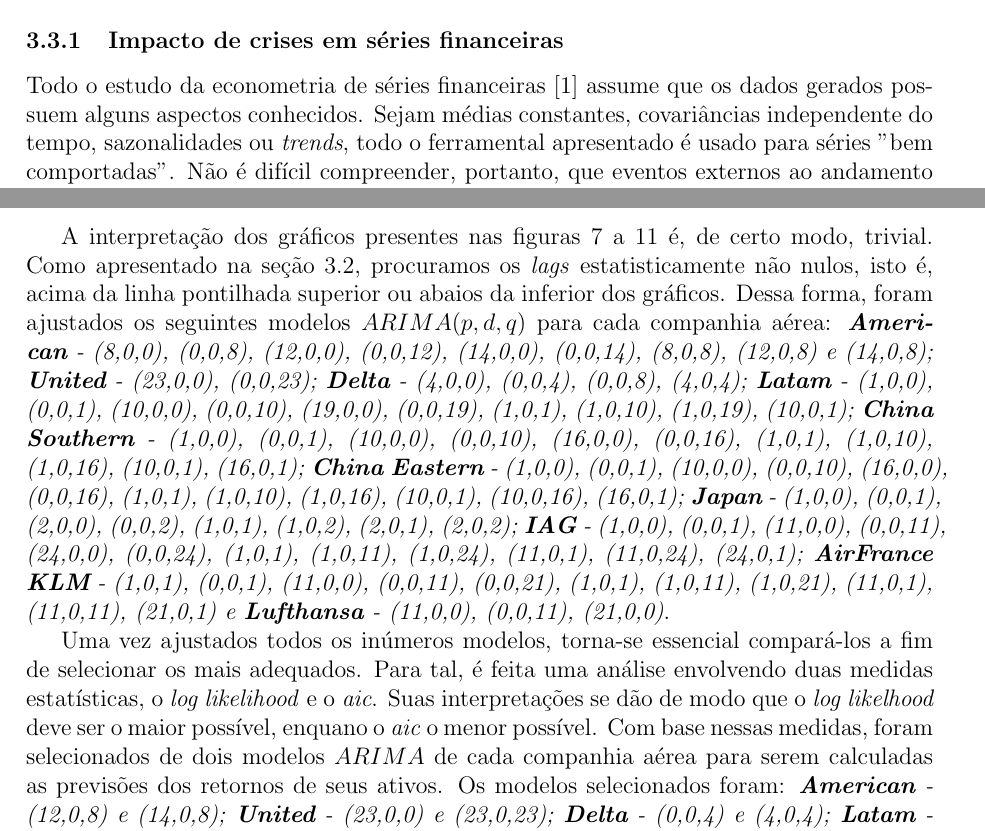
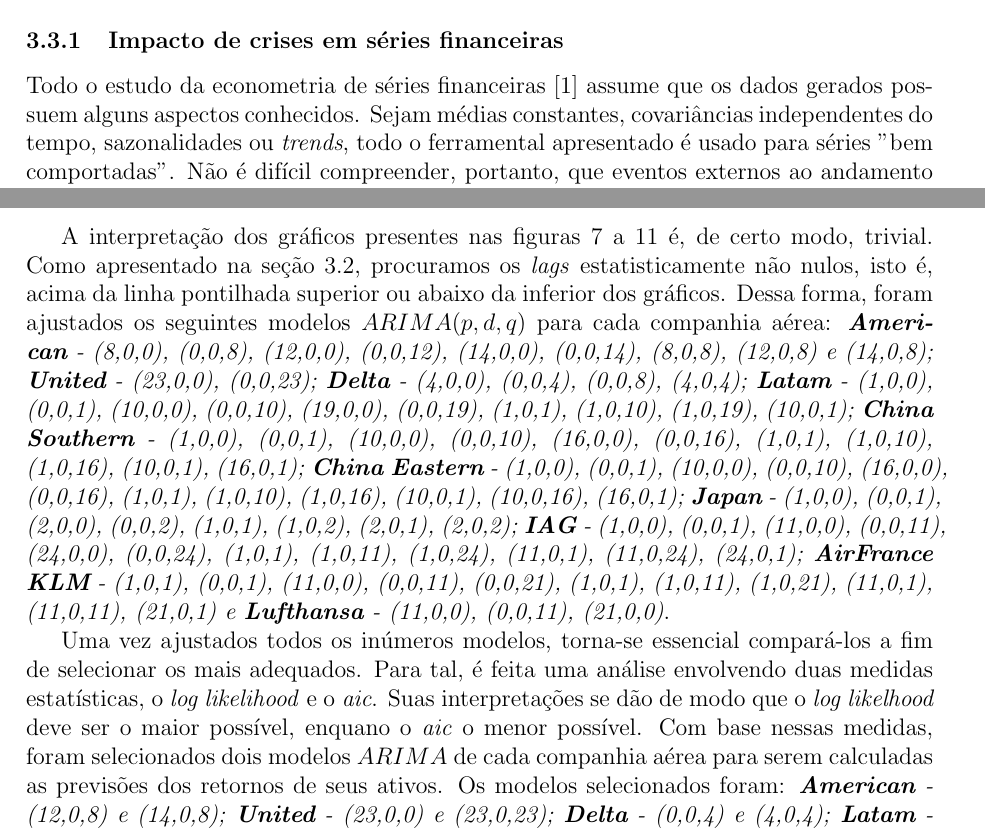
Before and after one commit to MathNog/UndergraduateResearchProject, a LaTeX document (Relatorio/RelatorioAnualMatheusNogueira.tex): two parts of pages 7 and 10 of 15, joined at a grey line, cut so that both start at the same text. Compiled offline with pdfLaTeX.

Commit message:
Correções no relatorio

```diff
--- a/Relatorio/RelatorioAnualMatheusNogueira.tex
+++ b/Relatorio/RelatorioAnualMatheusNogueira.tex
@@ -142,4 +142,5 @@
 Por fim, após ser feita a previsão dos modelos $ARIMA$, além de visualizar por meio de um $plot()$ a série resultante, é extremamente importante averiguar a precisão das previsões realizadas. Para tal, foi separada parte da série original justamente com o intuito de comparar os resultados obtidos com os valores reais da série. Com isso em mente, algumas maneiras distintas são possíveis de serem implementadas. Primeiramente, com algumas manipulações e conversões de tipos de dados, é possível simplesmente calcular medidas de erro e dispersão, como o  desvio padrão entre as duas séries. De forma alternativa, existe um método em \emph{R} denominado $accuracy()$, dentro do pacote $forecast$ \cite{CRANR} que recebe como argumento as duas séries a serem comparadas e retorna informações relevantes sobre o \textit{training set}, o modelo a ser previsto e o \textit{test set}, série de controle e comparação. Essas medidas são: \textit{Mean Error (ME), Root Mean Squared Error (RMSE), Mean Absolute Error (MAE), Mean Percentage Error (MPE), Mean Absolute Percentage Error (MAPE), Mean Absolute Scaled Error (MASE) e AutoCorrelation Function (ACF)}.
 
 Com todo este ferramental de métodos e funções em \textit{R}, somos capazes de tratar, limpar, ajustar e prever modelos $ARIMA(p,d,q)$. Todo o código produzido para esta análise encontra-se em \cite{git}.
+
 \subsection{Discussão de Resultados}\label{subsec_res}
@@ -147,6 +148,6 @@
 
 \subsubsection{Impacto de crises em séries financeiras}\label{subsec_crise}
-Todo o estudo da econometria de séries financeiras \cite{Tsay} assume que os dados gerados possuem alguns aspectos conhecidos. Sejam médias constantes, covariâncias independente do tempo, sazonalidades ou \textit{trends}, todo o ferramental apresentado é usado para séries "bem comportadas". Não é difícil compreender, portanto, que eventos externos ao andamento usual de uma série financeira influenciam muito o comportamento e, mais importante, a previsibilidade dos dados. Dito isso, analisaremos a resposta dos preços das ações e seus \textit{log-returns} de algumas das companhias aéreas supracitadas a momentos de crise e instabilidade econômica. A justificativa de excluir algumas companhias desta análise é o fato de apresentaram um volume de dados pré 2007 insuficiente para uma interpretação interessante. Infelizmente, todas as companhias americanas estudadas enquadram-se nesse aspecto, mas isso não compromete a validade dos comentários desta seção.
+Todo o estudo da econometria de séries financeiras \cite{Tsay} assume que os dados gerados possuem alguns aspectos conhecidos. Sejam médias constantes, covariâncias independentes do tempo, sazonalidades ou \textit{trends}, todo o ferramental apresentado é usado para séries "bem comportadas". Não é difícil compreender, portanto, que eventos externos ao andamento usual de uma série financeira influenciam muito o comportamento e, mais importante, a previsibilidade dos dados. Dito isso, analisaremos a resposta dos preços das ações e seus \textit{log-returns} de algumas das companhias aéreas supracitadas a momentos de crise e instabilidade econômica. A justificativa de excluir algumas companhias desta análise é o fato de apresentaram um volume de dados pré 2007 insuficiente para uma interpretação interessante. Infelizmente, todas as companhias americanas estudadas enquadram-se nesse aspecto, mas isso não compromete a validade dos comentários desta seção.
 
 Utilizando os métodos descritos na seção \ref{subsec_R}, foram produzidas as imagens abaixo que apresentam, em primeira instância, três gráficos distintos: a evolução dos preços ajustados das ações, o \textit{log-return} destes preços e a série temporal deste \textit{log-return}. Vale relembrar que diversos métodos de tratamento foram utilizados em diferentes momentos para limpar os dados de informações indesejadas, o que justifica possíveis diferenças entre os gráficos. Em segundo lugar, a figura \ref{fig:compgeral00a20} possibilita a comparação destes gráficos tendo em vista cinco companhia aéreas, \textit{AirFrance-KLM, Lufthansa, Latam, China Southern e China Eastern}, respectivamente. O que podemos esperar são quedas abruptas nos preços das ações destas empresas, mas o efeito no \textit{log-return} dos dados pode ser um pouco menos intuitivo. As linhas azuis demarcam, primeiramente, o período de 2008 a 2009 e, ao final dos gráficos, o início de 2020. Uma diferença clara na análise do impacto destas duas crises nas séries financeiras é o fato de a crise da Covid-19 ser muito recente, ainda vivenciada, e a crise de 2008 já ter sido, de algum modo, superada. Isso se traduz em não sabermos ainda como será o comportamento dessas séries pós 2020, mas não impossibilita outras análises importantes.
 
@@ -248,9 +249,9 @@
 	\label{fig:correlationsairklm1019}
 \end{figure}
 
-A interpretação dos gráficos presentes nas figuras \ref{fig:correlationsusa1019} a \ref{fig:correlationsairklm1019} é, de certo modo, trivial. Como apresentado na seção \ref{subsec_R}, procuramos os \textit{lags} estatisticamente não nulos, isto é, acima da linha pontilhada superior ou abaios da inferior dos gráficos. Dessa forma, foram ajustados os seguintes modelos $ARIMA(p,d,q)$ para cada companhia aérea: \emph{\textbf{American} - (8,0,0), (0,0,8), (12,0,0), (0,0,12), (14,0,0), (0,0,14), (8,0,8), (12,0,8) e (14,0,8); \textbf{United} - (23,0,0), (0,0,23); \textbf{Delta} - (4,0,0), (0,0,4), (0,0,8), (4,0,4); \textbf{Latam} - (1,0,0), (0,0,1), (10,0,0), (0,0,10), (19,0,0), (0,0,19), (1,0,1), (1,0,10), (1,0,19), (10,0,1); \textbf{China Southern} - (1,0,0), (0,0,1), (10,0,0), (0,0,10), (16,0,0), (0,0,16), (1,0,1), (1,0,10), (1,0,16), (10,0,1), (16,0,1); \textbf{China Eastern} - (1,0,0), (0,0,1), (10,0,0), (0,0,10), (16,0,0), (0,0,16), (1,0,1), (1,0,10), (1,0,16), (10,0,1), (10,0,16), (16,0,1); \textbf{Japan} - (1,0,0), (0,0,1), (2,0,0), (0,0,2), (1,0,1), (1,0,2), (2,0,1), (2,0,2); \textbf{IAG} - (1,0,0), (0,0,1), (11,0,0), (0,0,11), (24,0,0), (0,0,24), (1,0,1), (1,0,11), (1,0,24), (11,0,1), (11,0,24), (24,0,1); \textbf{AirFrance KLM} - (1,0,1), (0,0,1), (11,0,0), (0,0,11), (0,0,21), (1,0,1), (1,0,11), (1,0,21), (11,0,1), (11,0,11), (21,0,1) e \textbf{Lufthansa} - (11,0,0), (0,0,11), (21,0,0)}.
+A interpretação dos gráficos presentes nas figuras \ref{fig:correlationsusa1019} a \ref{fig:correlationsairklm1019} é, de certo modo, trivial. Como apresentado na seção \ref{subsec_R}, procuramos os \textit{lags} estatisticamente não nulos, isto é, acima da linha pontilhada superior ou abaixo da inferior dos gráficos. Dessa forma, foram ajustados os seguintes modelos $ARIMA(p,d,q)$ para cada companhia aérea: \emph{\textbf{American} - (8,0,0), (0,0,8), (12,0,0), (0,0,12), (14,0,0), (0,0,14), (8,0,8), (12,0,8) e (14,0,8); \textbf{United} - (23,0,0), (0,0,23); \textbf{Delta} - (4,0,0), (0,0,4), (0,0,8), (4,0,4); \textbf{Latam} - (1,0,0), (0,0,1), (10,0,0), (0,0,10), (19,0,0), (0,0,19), (1,0,1), (1,0,10), (1,0,19), (10,0,1); \textbf{China Southern} - (1,0,0), (0,0,1), (10,0,0), (0,0,10), (16,0,0), (0,0,16), (1,0,1), (1,0,10), (1,0,16), (10,0,1), (16,0,1); \textbf{China Eastern} - (1,0,0), (0,0,1), (10,0,0), (0,0,10), (16,0,0), (0,0,16), (1,0,1), (1,0,10), (1,0,16), (10,0,1), (10,0,16), (16,0,1); \textbf{Japan} - (1,0,0), (0,0,1), (2,0,0), (0,0,2), (1,0,1), (1,0,2), (2,0,1), (2,0,2); \textbf{IAG} - (1,0,0), (0,0,1), (11,0,0), (0,0,11), (24,0,0), (0,0,24), (1,0,1), (1,0,11), (1,0,24), (11,0,1), (11,0,24), (24,0,1); \textbf{AirFrance KLM} - (1,0,1), (0,0,1), (11,0,0), (0,0,11), (0,0,21), (1,0,1), (1,0,11), (1,0,21), (11,0,1), (11,0,11), (21,0,1) e \textbf{Lufthansa} - (11,0,0), (0,0,11), (21,0,0)}.
 
-Uma vez ajustados todos os inúmeros modelos, torna-se essencial compará-los a fim de selecionar os mais adequados. Para tal, é feita uma análise envolvendo duas medidas estatísticas, o \textit{log likelihood} e o \textit{aic}. Suas interpretações se dão de modo que o \textit{log likelhood} deve ser o maior possível, enquano o \textit{aic} o menor possível. Com base nessas medidas, foram selecionados de dois modelos $ARIMA$ de cada companhia aérea para serem calculadas as previsões dos retornos de seus ativos. Os modelos selecionados foram: \emph{\textbf{American} - (12,0,8) e (14,0,8); \textbf{United} - (23,0,0) e (23,0,23); \textbf{Delta} - (0,0,4) e (4,0,4); \textbf{Latam} - (1,0,0) e (1,0,19); \textbf{China Southern} - (1,0,0) e (16,0,1); \textbf{China Eastern} - (10,0,16) e (0,0,1); \textbf{Japan} - (0,0,2) e (2,0,2); \textbf{IAG} - (1,0,0) e (11,0,24); \textbf{AirFrance KLM} - (1,0,0) e (11,0,11) e \textbf{Lufthansa} - (11,0,0)} e (21,0,0). Com o intuito de não poluir este relatório, serão exibidos a seguir os coeficientes e outras medidas importantes apenas dos melhores modelos de cada companhia, com base em seus \textit{log likelihood} e \textit{aic}. No entanto, todas as informações produzidas que não estão exibidas encontram-se em \cite{git}.
+Uma vez ajustados todos os inúmeros modelos, torna-se essencial compará-los a fim de selecionar os mais adequados. Para tal, é feita uma análise envolvendo duas medidas estatísticas, o \textit{log likelihood} e o \textit{aic}. Suas interpretações se dão de modo que o \textit{log likelhood} deve ser o maior possível, enquano o \textit{aic} o menor possível. Com base nessas medidas, foram selecionados dois modelos $ARIMA$ de cada companhia aérea para serem calculadas as previsões dos retornos de seus ativos. Os modelos selecionados foram: \emph{\textbf{American} - (12,0,8) e (14,0,8); \textbf{United} - (23,0,0) e (23,0,23); \textbf{Delta} - (0,0,4) e (4,0,4); \textbf{Latam} - (1,0,0) e (1,0,19); \textbf{China Southern} - (1,0,0) e (16,0,1); \textbf{China Eastern} - (10,0,16) e (0,0,1); \textbf{Japan} - (0,0,2) e (2,0,2); \textbf{IAG} - (1,0,0) e (11,0,24); \textbf{AirFrance KLM} - (1,0,0) e (11,0,11) e \textbf{Lufthansa} - (11,0,0)} e (21,0,0). Com o intuito de não poluir este relatório, serão exibidos a seguir os coeficientes e outras medidas importantes apenas dos melhores modelos de cada companhia, com base em seus \textit{log likelihood} e \textit{aic}. No entanto, todas as informações produzidas que não estão exibidas encontram-se em \cite{git}.
 
 \begin{table}[H]
 \centering
```
Also changed, not shown: Relatorio/RelatorioAnualMatheusNogueira.tex (6 more changed lines), 3 other files.
